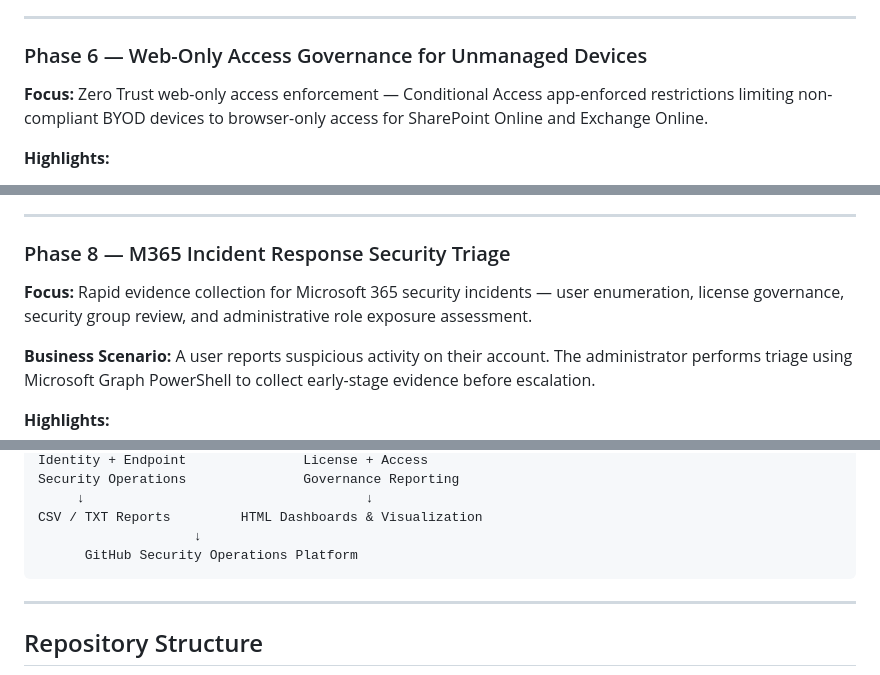
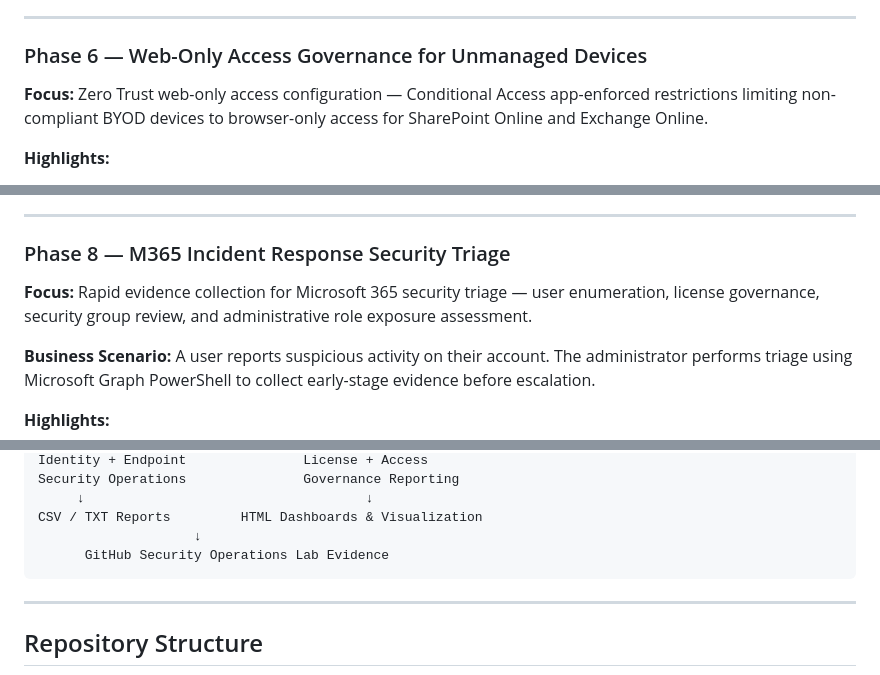
Before and after one commit to rahatislamanik-spec/Enterprise-IT-Security-Operations-Toolkit, a Markdown page: README.md, 3 parts joined by grey strips. Drawn GitHub-style.

````diff
--- a/README.md
+++ b/README.md
@@ -131,7 +158,7 @@ Built in an isolated Microsoft 365 E3/E5 lab environment with **real executed sc
 
 ### Phase 6 — Web-Only Access Governance for Unmanaged Devices
 
-**Focus:** Zero Trust web-only access enforcement — Conditional Access app-enforced restrictions limiting non-compliant BYOD devices to browser-only access for SharePoint Online and Exchange Online.
+**Focus:** Zero Trust web-only access configuration — Conditional Access app-enforced restrictions limiting non-compliant BYOD devices to browser-only access for SharePoint Online and Exchange Online.
 
 **Highlights:**
 - CA policy targeting non-compliant devices with device filter rule
@@ -161,7 +188,7 @@ Built in an isolated Microsoft 365 E3/E5 lab environment with **real executed sc
 
 ### Phase 8 — M365 Incident Response Security Triage
 
-**Focus:** Rapid evidence collection for Microsoft 365 security incidents — user enumeration, license governance, security group review, and administrative role exposure assessment.
+**Focus:** Rapid evidence collection for Microsoft 365 security triage — user enumeration, license governance, security group review, and administrative role exposure assessment.
 
 **Business Scenario:** A user reports suspicious activity on their account. The administrator performs triage using Microsoft Graph PowerShell to collect early-stage evidence before escalation.
 
@@ -195,7 +222,7 @@ Security Operations               Governance Reporting
      ↓                                    ↓
 CSV / TXT Reports         HTML Dashboards & Visualization
                     ↓
-      GitHub Security Operations Platform
+      GitHub Security Operations Lab Evidence
 ```
 
 ---
````
Also changed, not shown: other parts of README.md (+40 -13 lines), docs/evidence-map.md (added, +36 -0 lines).
